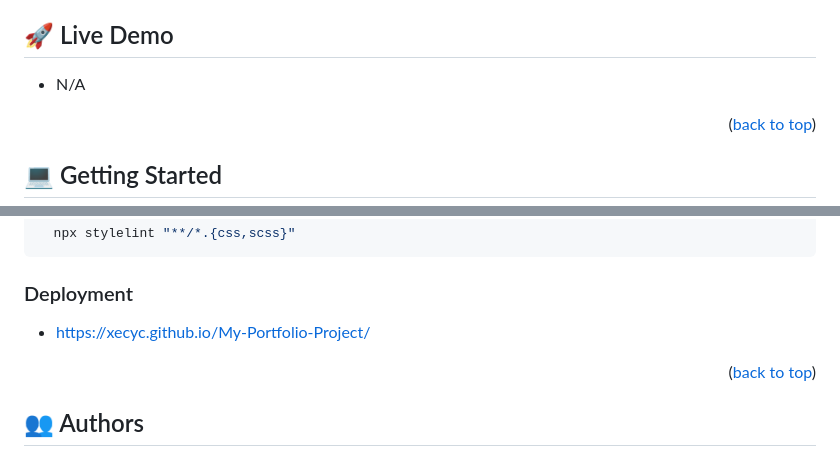
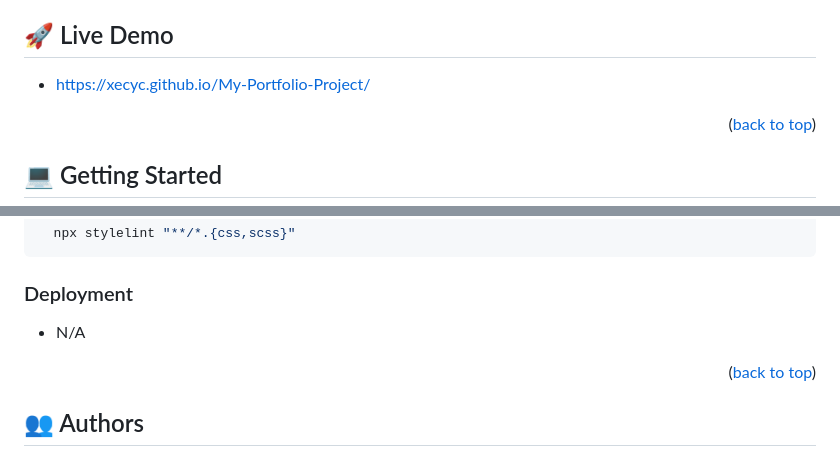
Before and after one commit to Xecyc/My-Portfolio-Project-outdated-, a Markdown page: README.md, 2 parts joined by grey strips. Rendered like a GitHub page.

```diff
--- a/README.md
+++ b/README.md
@@ -52,8 +52,7 @@
 
 ## 🚀 Live Demo <a name="live-demo"></a>
 
-
-- N/A
+- https://xecyc.github.io/My-Portfolio-Project/
 
 <p align="right">(<a href="#readme-top">back to top</a>)</p>
 
@@ -104,7 +103,7 @@ To run tests, run the following command:
 
 ### Deployment
 
-- https://xecyc.github.io/My-Portfolio-Project/
+- N/A
 
 <p align="right">(<a href="#readme-top">back to top</a>)</p>
 
```
